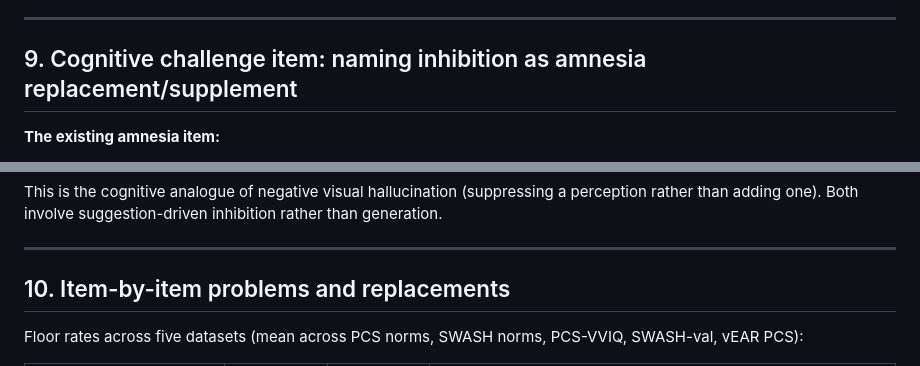
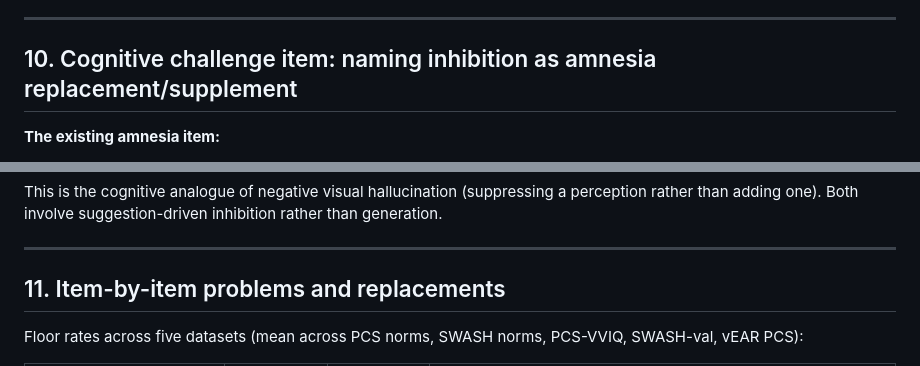
Before and after one commit to Wordweaver-EH/Hypnoscales, a Markdown page: docs/eda_notes.md, 2 parts joined by grey strips. Rendered like a GitHub page.

```diff
--- a/docs/eda_notes.md
+++ b/docs/eda_notes.md
@@ -418,7 +477,7 @@ The two measures might dissociate cleanly across item types.
 
 ---
 
-## 9. Cognitive challenge item: naming inhibition as amnesia replacement/supplement
+## 10. Cognitive challenge item: naming inhibition as amnesia replacement/supplement
 
 **The existing amnesia item:**
 - Floor rate: ~27% (PCS/SWASH); moderate, not extreme.
@@ -458,7 +517,7 @@ than generation.
 
 ---
 
-## 10. Item-by-item problems and replacements
+## 11. Item-by-item problems and replacements
 
 Floor rates across five datasets (mean across PCS norms, SWASH norms, PCS-VVIQ,
 SWASH-val, vEAR PCS):
```
Also changed, not shown: other parts of docs/eda_notes.md (+61 -2 lines).
